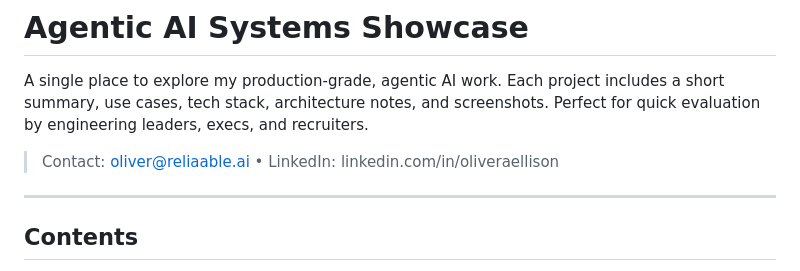
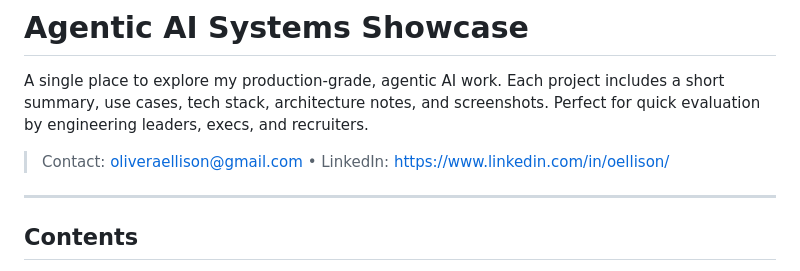
Before and after one commit to aurelius-in/agentic-portfolio, a Markdown page: README.md, the part around the change. Drawn GitHub-style.

```diff
--- a/README.md
+++ b/README.md
@@ -2,7 +2,7 @@
 
 A single place to explore my production-grade, agentic AI work. Each project includes a short summary, use cases, tech stack, architecture notes, and screenshots. Perfect for quick evaluation by engineering leaders, execs, and recruiters.
 
-> Contact: oliver@reliaable.ai • LinkedIn: linkedin.com/in/oliveraellison
+> Contact: oliveraellison@gmail.com • LinkedIn: https://www.linkedin.com/in/oellison/
 
 ---
 
```
